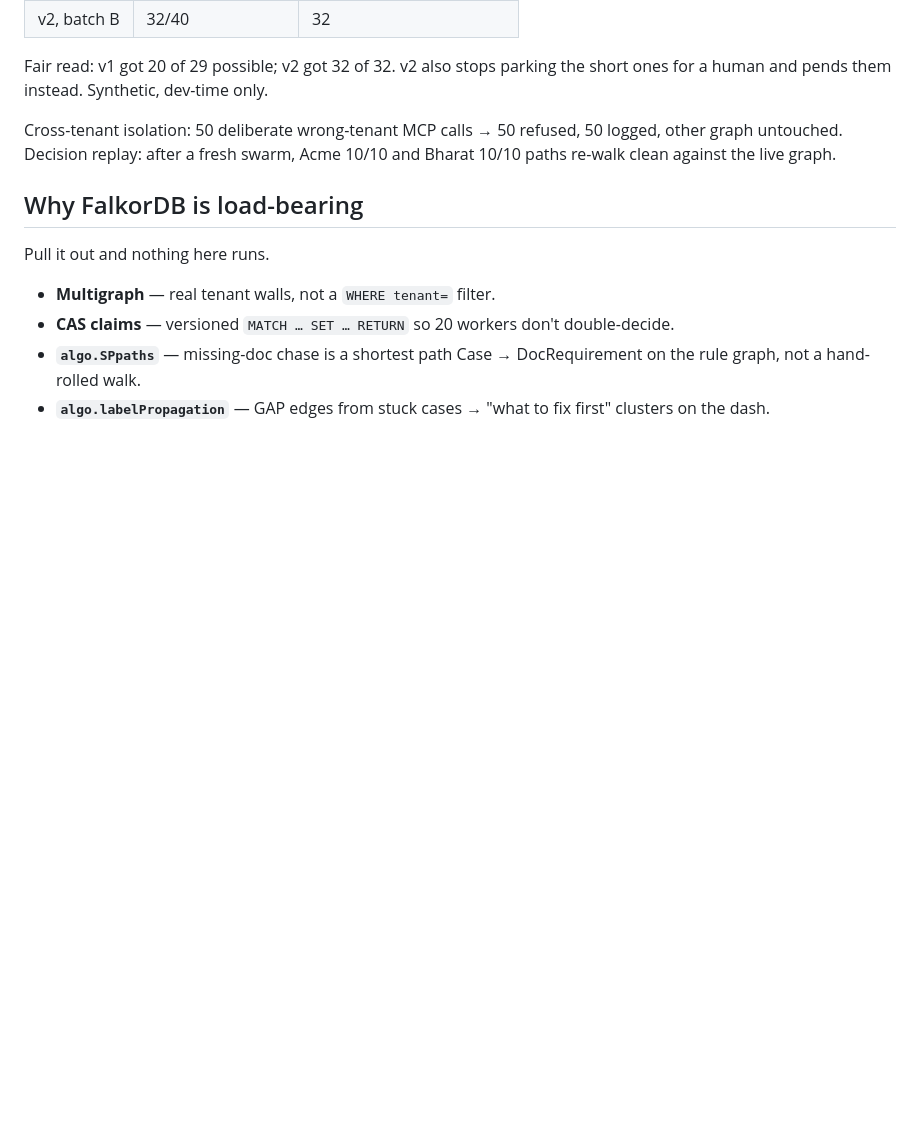
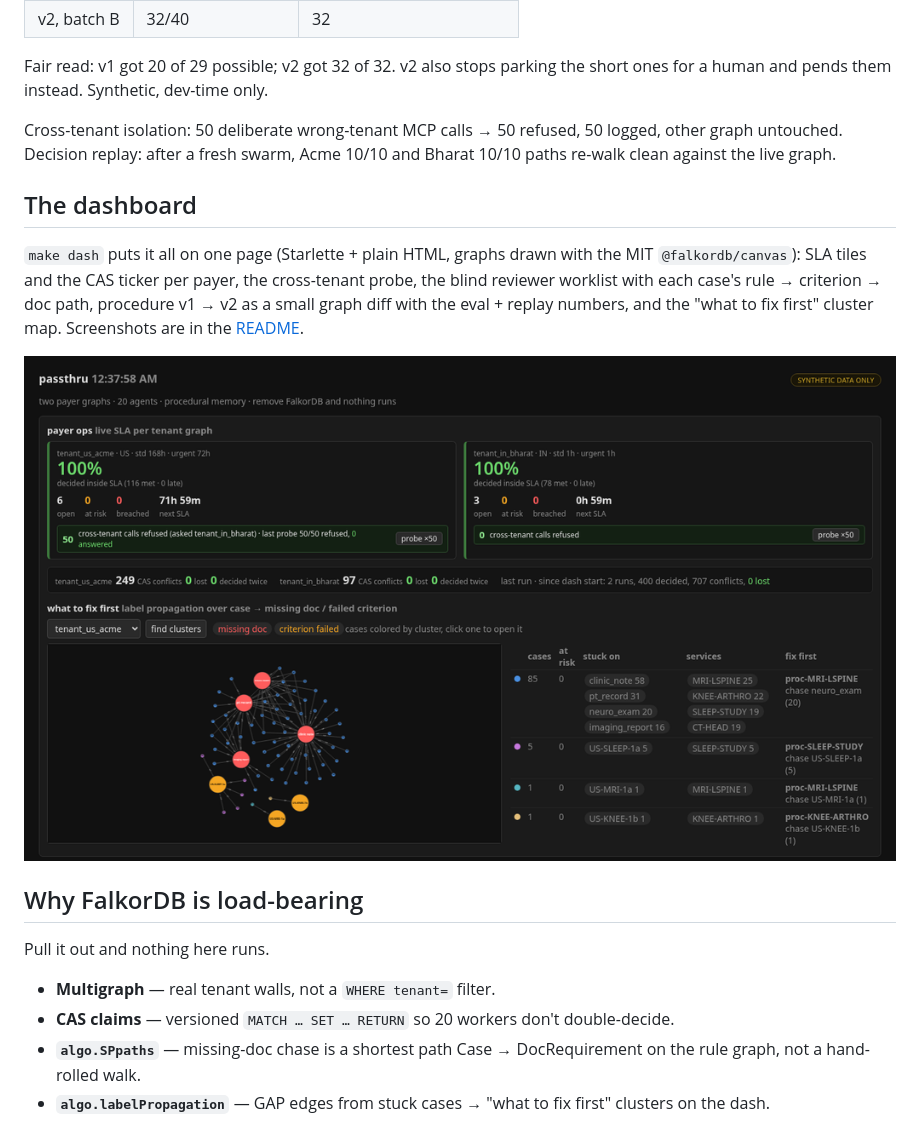
Before and after one commit to cyh7789/passthru, a Markdown page: BLOG.md, the part around the change. Drawn GitHub-style; blank space fills up the shorter version.

Commit message:
blog: short dashboard section + ops screenshot

```diff
--- a/BLOG.md
+++ b/BLOG.md
@@ -30,6 +30,12 @@ Fair read: v1 got 20 of 29 possible; v2 got 32 of 32. v2 also stops parking the
 
 Cross-tenant isolation: 50 deliberate wrong-tenant MCP calls → 50 refused, 50 logged, other graph untouched. Decision replay: after a fresh swarm, Acme 10/10 and Bharat 10/10 paths re-walk clean against the live graph.
 
+## The dashboard
+
+`make dash` puts it all on one page (Starlette + plain HTML, graphs drawn with the MIT `@falkordb/canvas`): SLA tiles and the CAS ticker per payer, the cross-tenant probe, the blind reviewer worklist with each case's rule → criterion → doc path, procedure v1 → v2 as a small graph diff with the eval + replay numbers, and the "what to fix first" cluster map. Screenshots are in the [README](README.md#the-dashboard).
+
+![payer ops](docs/dash-ops.png)
+
 ## Why FalkorDB is load-bearing
 
 Pull it out and nothing here runs.
```
